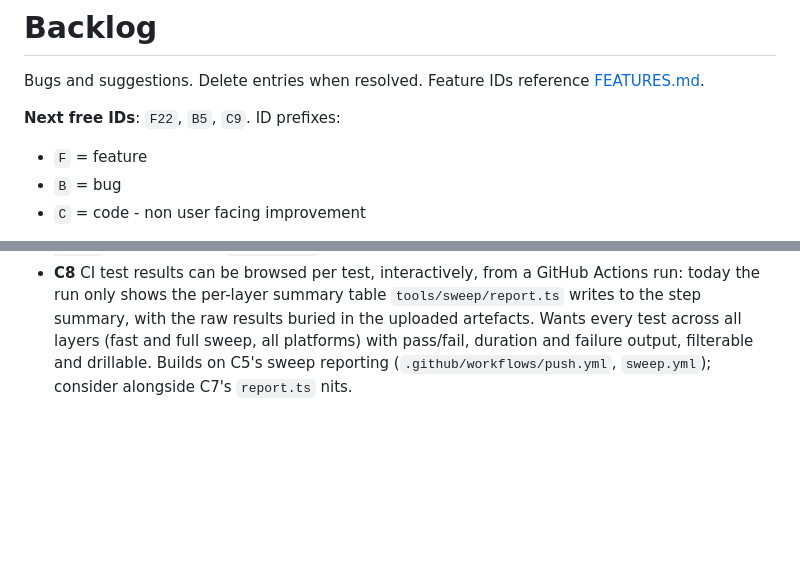
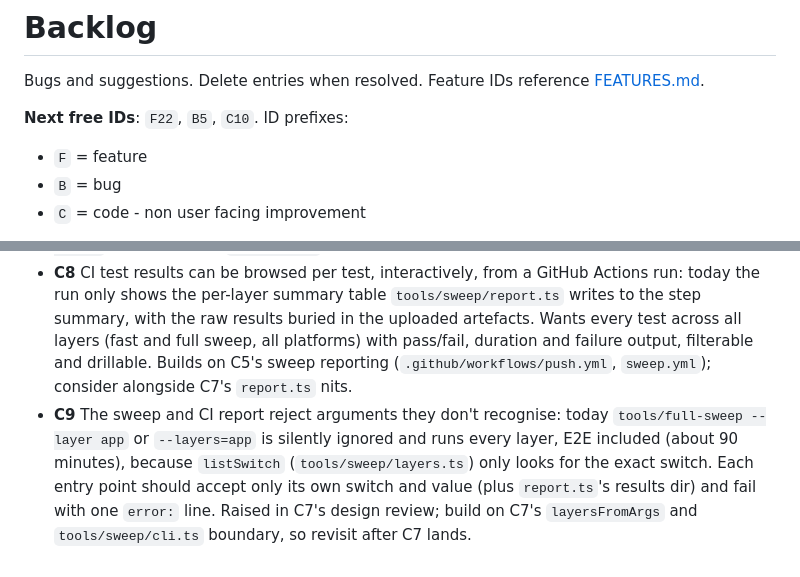
Before and after one commit to josephsilcock/skimapper, a Markdown page: docs/BACKLOG.md, 2 parts joined by grey strips. GitHub-like rendering; blank space fills up the shorter version.

Commit message:
docs: capture C9, sweep rejects unrecognised arguments
Co-Authored-By: Claude Opus 5.5 <noreply@anthropic.com>

```diff
--- a/docs/BACKLOG.md
+++ b/docs/BACKLOG.md
@@ -3,7 +3,7 @@
 Bugs and suggestions. Delete entries when resolved.
 Feature IDs reference [FEATURES.md](FEATURES.md).
 
-**Next free IDs**: `F22`, `B5`, `C9`.
+**Next free IDs**: `F22`, `B5`, `C10`.
 ID prefixes:
 - `F` = feature
 - `B` = bug
@@ -67,3 +67,4 @@ below that gets picked up out of turn should say why in its spec.
 - **C6** Skeleton hardening: the skeleton message line shows the text "null" when a valid envelope has no `message` field, and a missing `ENDPOINT_URL`/`ENDPOINT_TIMEOUT_MS` define (or a `FutureBuilder` error) shows "endpoint: loading" or a misleading "could not be reached" instead of a clear failure. Also extract a shared TypeScript envelope builder (currently duplicated in `endpoint/scripts/seed-local.ts` and `endpoint/test/integration/artefacts.test.ts`) when the second document kind lands.
 - **C7** CI tooling nits from C5's review: `listSwitch` (`tools/sweep/layers.ts`) throws a bare TypeError when `--layers` is last; `report.ts` relies on `GITHUB_STEP_SUMMARY!`, so a local run throws after printing the table; `toolchain.test.ts` covers only the failing cases of `require_given_jdk` (add a passing case); nothing checks that the `linux`/`android`/`ios` jobs' `--layers` together cover `sweepLayers`.
 - **C8** CI test results can be browsed per test, interactively, from a GitHub Actions run: today the run only shows the per-layer summary table `tools/sweep/report.ts` writes to the step summary, with the raw results buried in the uploaded artefacts. Wants every test across all layers (fast and full sweep, all platforms) with pass/fail, duration and failure output, filterable and drillable. Builds on C5's sweep reporting (`.github/workflows/push.yml`, `sweep.yml`); consider alongside C7's `report.ts` nits.
+- **C9** The sweep and CI report reject arguments they don't recognise: today `tools/full-sweep --layer app` or `--layers=app` is silently ignored and runs every layer, E2E included (about 90 minutes), because `listSwitch` (`tools/sweep/layers.ts`) only looks for the exact switch. Each entry point should accept only its own switch and value (plus `report.ts`'s results dir) and fail with one `error:` line. Raised in C7's design review; build on C7's `layersFromArgs` and `tools/sweep/cli.ts` boundary, so revisit after C7 lands.
```
